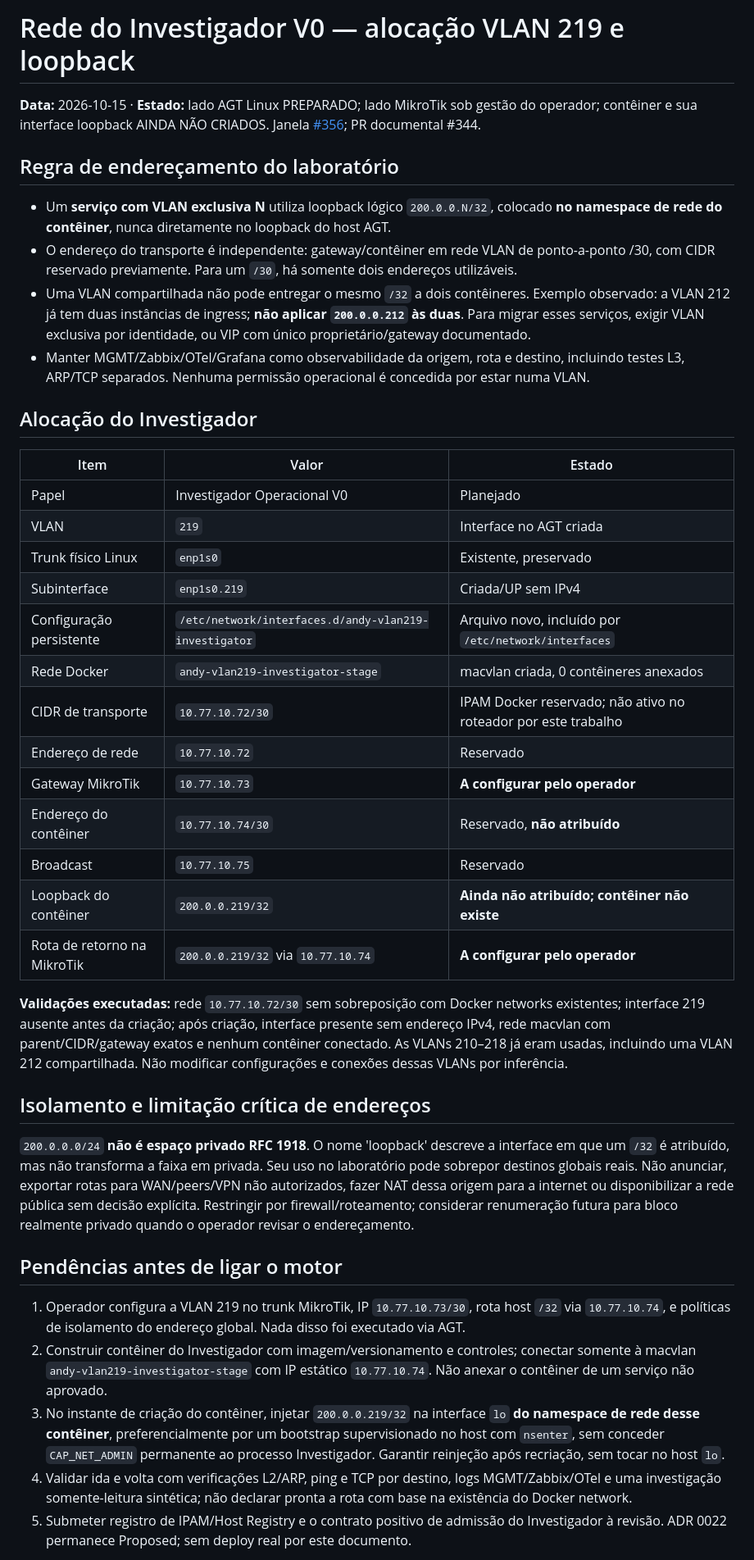
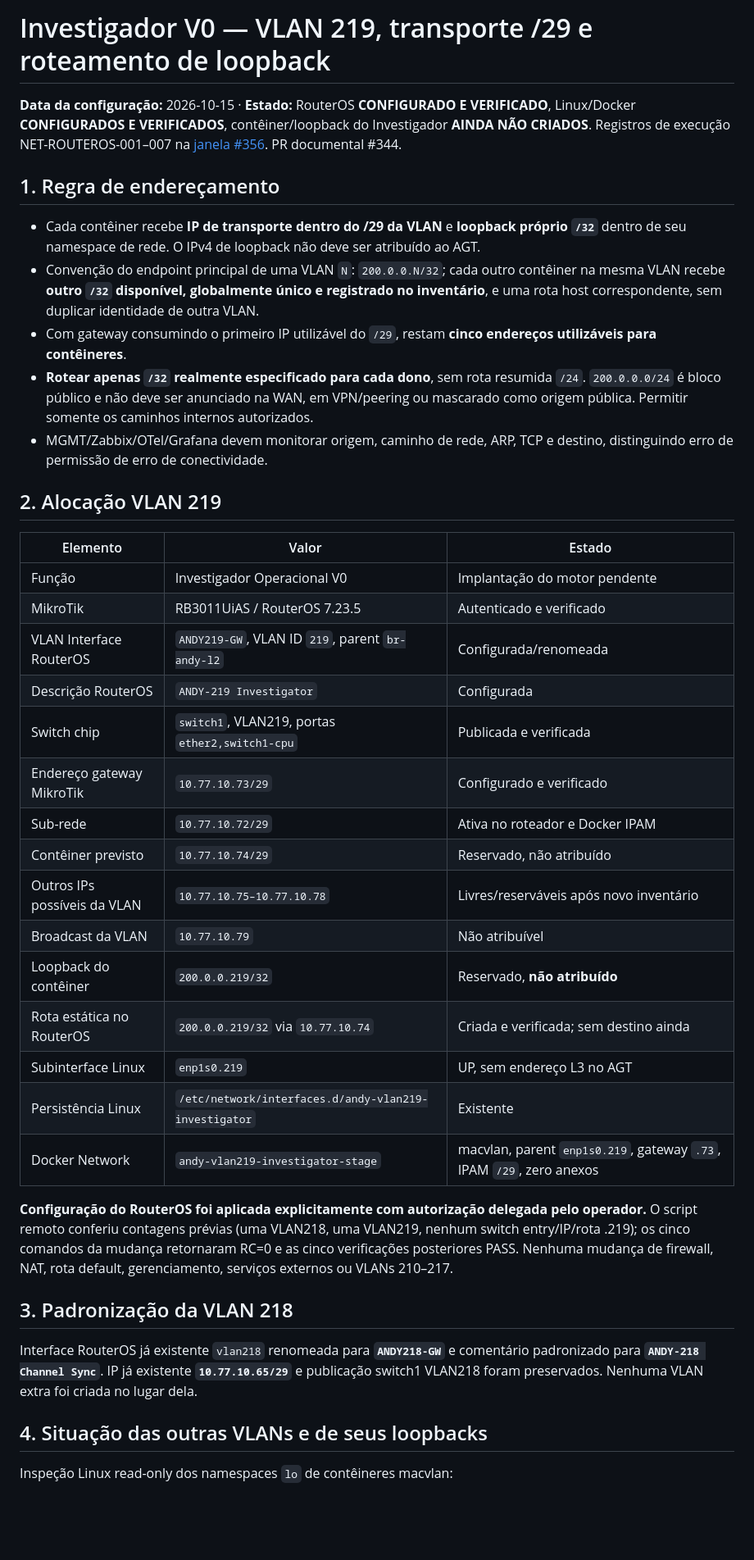
Before and after one commit to escossio/attention-router, a Markdown page: docs/operations/investigator-v0-vlan219-loopback-allocation.md, the part around one of its changes. Shown at 82% size. Drawn GitHub-style; blank space fills up the shorter version.

Commit message:
docs(network): record verified RouterOS VLAN219 /29 and /32 route plus legacy loopback inventory

```diff
--- a/docs/operations/investigator-v0-vlan219-loopback-allocation.md
+++ b/docs/operations/investigator-v0-vlan219-loopback-allocation.md
@@ -1,43 +1,42 @@
-# Rede do Investigador V0 — alocação VLAN 219 e loopback
+# Investigador V0 — VLAN 219, transporte /29 e roteamento de loopback
 
-**Data:** 2026-10-15 · **Estado:** lado AGT Linux PREPARADO; lado MikroTik sob gestão do operador; contêiner e sua interface loopback AINDA NÃO CRIADOS. Janela [#356](https://github.com/escossio/attention-router/issues/356); PR documental #344.
+**Data da configuração:** 2026-10-15 · **Estado:** RouterOS **CONFIGURADO E VERIFICADO**, Linux/Docker **CONFIGURADOS E VERIFICADOS**, contêiner/loopback do Investigador **AINDA NÃO CRIADOS**. Registros de execução NET-ROUTEROS-001–007 na [janela #356](https://github.com/escossio/attention-router/issues/356). PR documental #344.
 
-## Regra de endereçamento do laboratório
+## 1. Regra de endereçamento
 
-- Um **serviço com VLAN exclusiva N** utiliza loopback lógico `200.0.0.N/32`, colocado **no namespace de rede do contêiner**, nunca diretamente no loopback do host AGT.
-- O endereço do transporte é independente: gateway/contêiner em rede VLAN de ponto-a-ponto /30, com CIDR reservado previamente. Para um `/30`, há somente dois endereços utilizáveis.
-- Uma VLAN compartilhada não pode entregar o mesmo `/32` a dois contêineres. Exemplo observado: a VLAN 212 já tem duas instâncias de ingress; **não aplicar `200.0.0.212` às duas**. Para migrar esses serviços, exigir VLAN exclusiva por identidade, ou VIP com único proprietário/gateway documentado.
-- Manter MGMT/Zabbix/OTel/Grafana como observabilidade da origem, rota e destino, incluindo testes L3, ARP/TCP separados. Nenhuma permissão operacional é concedida por estar numa VLAN.
+- Cada contêiner recebe **IP de transporte dentro do /29 da VLAN** e **loopback próprio `/32`** dentro de seu namespace de rede. O IPv4 de loopback não deve ser atribuído ao AGT.
+- Convenção do endpoint principal de uma VLAN `N`: `200.0.0.N/32`; cada outro contêiner na mesma VLAN recebe **outro `/32` disponível, globalmente único e registrado no inventário**, e uma rota host correspondente, sem duplicar identidade de outra VLAN.
+- Com gateway consumindo o primeiro IP utilizável do `/29`, restam **cinco endereços utilizáveis para contêineres**.
+- **Rotear apenas `/32` realmente especificado para cada dono**, sem rota resumida `/24`. `200.0.0.0/24` é bloco público e não deve ser anunciado na WAN, em VPN/peering ou mascarado como origem pública. Permitir somente os caminhos internos autorizados.
+- MGMT/Zabbix/OTel/Grafana devem monitorar origem, caminho de rede, ARP, TCP e destino, distinguindo erro de permissão de erro de conectividade.
 
-## Alocação do Investigador
+## 2. Alocação VLAN 219
 
-| Item | Valor | Estado |
+| Elemento | Valor | Estado |
 | --- | --- | --- |
-| Papel | Investigador Operacional V0 | Planejado |
-| VLAN | `219` | Interface no AGT criada |
-| Trunk físico Linux | `enp1s0` | Existente, preservado |
-| Subinterface | `enp1s0.219` | Criada/UP sem IPv4 |
-| Configuração persistente | `/etc/network/interfaces.d/andy-vlan219-investigator` | Arquivo novo, incluído por `/etc/network/interfaces` |
-| Rede Docker | `andy-vlan219-investigator-stage` | macvlan criada, 0 contêineres anexados |
-| CIDR de transporte | `10.77.10.72/30` | IPAM Docker reservado; não ativo no roteador por este trabalho |
-| Endereço de rede | `10.77.10.72` | Reservado |
-| Gateway MikroTik | `10.77.10.73` | **A configurar pelo operador** |
-| Endereço do contêiner | `10.77.10.74/30` | Reservado, **não atribuído** |
-| Broadcast | `10.77.10.75` | Reservado |
-| Loopback do contêiner | `200.0.0.219/32` | **Ainda não atribuído; contêiner não existe** |
-| Rota de retorno na MikroTik | `200.0.0.219/32` via `10.77.10.74` | **A configurar pelo operador** |
+| Função | Investigador Operacional V0 | Implantação do motor pendente |
+| MikroTik | RB3011UiAS / RouterOS 7.23.5 | Autenticado e verificado |
+| VLAN Interface RouterOS | `ANDY219-GW`, VLAN ID `219`, parent `br-andy-l2` | Configurada/renomeada |
+| Descrição RouterOS | `ANDY-219 Investigator` | Configurada |
+| Switch chip | `switch1`, VLAN219, portas `ether2,switch1-cpu` | Publicada e verificada |
+| Endereço gateway MikroTik | `10.77.10.73/29` | Configurado e verificado |
+| Sub-rede | `10.77.10.72/29` | Ativa no roteador e Docker IPAM |
+| Contêiner previsto | `10.77.10.74/29` | Reservado, não atribuído |
+| Outros IPs possíveis da VLAN | `10.77.10.75–10.77.10.78` | Livres/reserváveis após novo inventário |
+| Broadcast da VLAN | `10.77.10.79` | Não atribuível |
+| Loopback do contêiner | `200.0.0.219/32` | Reservado, **não atribuído** |
+| Rota estática no RouterOS | `200.0.0.219/32` via `10.77.10.74` | Criada e verificada; sem destino ainda |
+| Subinterface Linux | `enp1s0.219` | UP, sem endereço L3 no AGT |
+| Persistência Linux | `/etc/network/interfaces.d/andy-vlan219-investigator` | Existente |
+| Docker Network | `andy-vlan219-investigator-stage` | macvlan, parent `enp1s0.219`, gateway `.73`, IPAM `/29`, zero anexos |
 
-**Validações executadas:** rede `10.77.10.72/30` sem sobreposição com Docker networks existentes; interface 219 ausente antes da criação; após criação, interface presente sem endereço IPv4, rede macvlan com parent/CIDR/gateway exatos e nenhum contêiner conectado. As VLANs 210–218 já eram usadas, incluindo uma VLAN 212 compartilhada. Não modificar configurações e conexões dessas VLANs por inferência.
+**Configuração do RouterOS foi aplicada explicitamente com autorização delegada pelo operador.** O script remoto conferiu contagens prévias (uma VLAN218, uma VLAN219, nenhum switch entry/IP/rota .219); os cinco comandos da mudança retornaram RC=0 e as cinco verificações posteriores PASS. Nenhuma mudança de firewall, NAT, rota default, gerenciamento, serviços externos ou VLANs 210–217.
 
-## Isolamento e limitação crítica de endereços
+## 3. Padronização da VLAN 218
 
-`200.0.0.0/24` **não é espaço privado RFC 1918**. O nome 'loopback' descreve a interface em que um `/32` é atribuído, mas não transforma a faixa em privada. Seu uso no laboratório pode sobrepor destinos globais reais. Não anunciar, exportar rotas para WAN/peers/VPN não autorizados, fazer NAT dessa origem para a internet ou disponibilizar a rede pública sem decisão explícita. Restringir por firewall/roteamento; considerar renumeração futura para bloco realmente privado quando o operador revisar o endereçamento.
+Interface RouterOS já existente `vlan218` renomeada para **`ANDY218-GW`** e comentário padronizado para **`ANDY-218 Channel Sync`**. IP já existente **`10.77.10.65/29`** e publicação switch1 VLAN218 foram preservados. Nenhuma VLAN extra foi criada no lugar dela.
 
-## Pendências antes de ligar o motor
+## 4. Situação das outras VLANs e de seus loopbacks
 
-1. Operador configura a VLAN 219 no trunk MikroTik, IP `10.77.10.73/30`, rota host `/32` via `10.77.10.74`, e políticas de isolamento do endereço global. Nada disso foi executado via AGT.
-2. Construir contêiner do Investigador com imagem/versionamento e controles; conectar somente à macvlan `andy-vlan219-investigator-stage` com IP estático `10.77.10.74`. Não anexar o contêiner de um serviço não aprovado.
-3. No instante de criação do contêiner, injetar `200.0.0.219/32` na interface `lo` **do namespace de rede desse contêiner**, preferencialmente por um bootstrap supervisionado no host com `nsenter`, sem conceder `CAP_NET_ADMIN` permanente ao processo Investigador. Garantir reinjeção após recriação, sem tocar no host `lo`.
-4. Validar ida e volta com verificações L2/ARP, ping e TCP por destino, logs MGMT/Zabbix/OTel e uma investigação somente-leitura sintética; não declarar pronta a rota com base na existência do Docker network.
-5. Submeter registro de IPAM/Host Registry e o contrato positivo de admissão do Investigador à revisão. ADR 0022 permanece Proposed; sem deploy real por este documento.
+Inspeção Linux read-only dos namespaces `lo` de contêineres macvlan:
 
```
Also changed, not shown: other parts of docs/operations/investigator-v0-vlan219-loopback-allocation.md (+24 -1 lines).
